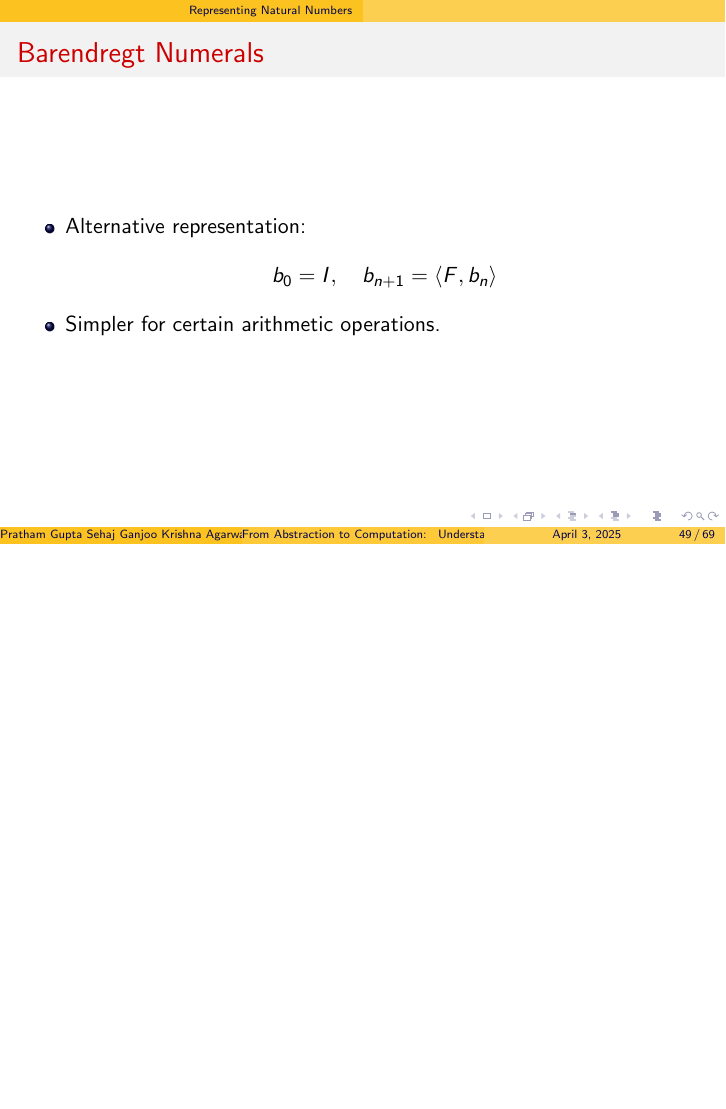
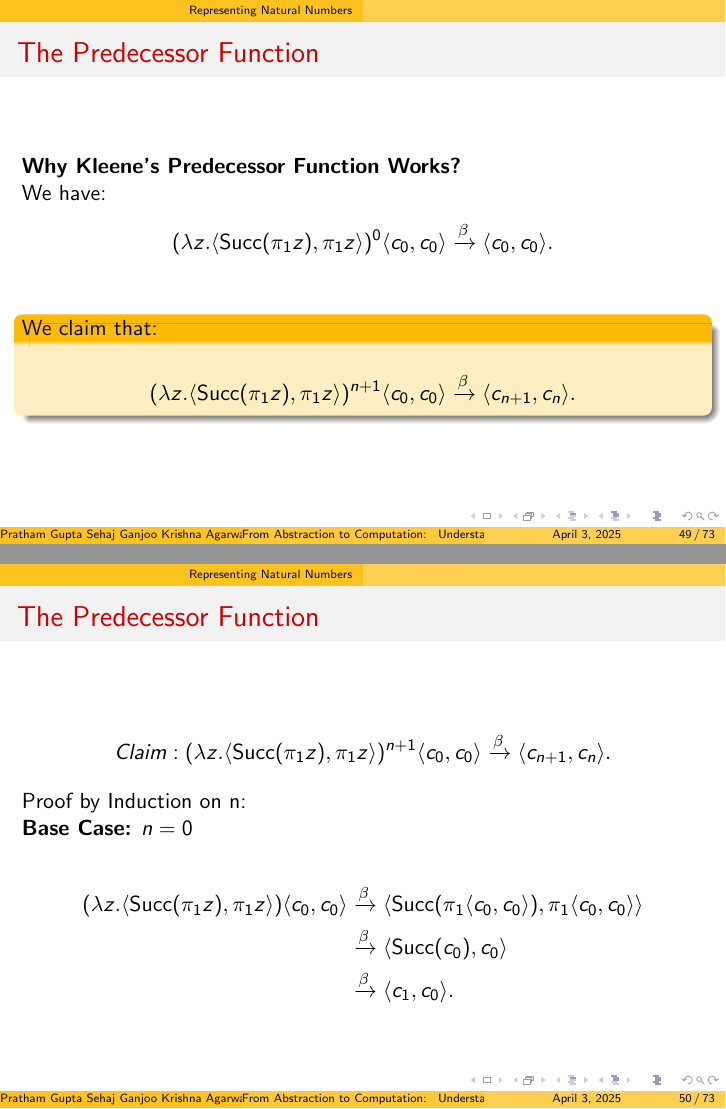
Before and after one commit to PrathamGupta423/lambda_calculus, LaTeX slides (presentation.tex): page 50 of 70 before the commit and pages 50 and 51 of 74 after it, the two joined at a grey line, the shorter picture padded with empty space. Compiled offline with pdfLaTeX.

Commit message:
added predecessor function

```diff
--- a/presentation.tex
+++ b/presentation.tex
@@ -785,0 +795,26 @@ Any natural / reasonable notion of computation realizable in the physical world
+\begin{frame}{The Predecessor Function}
+  \textbf{Why Kleene's Predecessor Function Works?}\\
+  We have:
+  \begin{align*}
+    (\lambda z. \langle \text{Succ}(\pi_1 z), \pi_1 z \rangle)^0 \langle c_0, c_0 \rangle &\xrightarrow{\beta} \langle c_0, c_0 \rangle.
+  \end{align*}
+\begin{block}{We claim that:}
+  \begin{align*}
+    (\lambda z. \langle \text{Succ}(\pi_1 z), \pi_1 z \rangle)^{n+1} \langle c_0, c_0 \rangle &\xrightarrow{\beta} \langle c_{n+1}, c_n \rangle.
+  \end{align*}
+\end{block}
+\end{frame}
+\begin{frame}{The Predecessor Function}
+    \begin{align*}Claim:
+      (\lambda z. \langle \text{Succ}(\pi_1 z), \pi_1 z \rangle)^{n+1} \langle c_0, c_0 \rangle &\xrightarrow{\beta} \langle c_{n+1}, c_n \rangle.
+    \end{align*}
+  Proof by Induction on n:\\
+  \textbf{Base Case:} \(n = 0\)\\
+  \begin{align*}
+    (\lambda z. \langle \text{Succ}(\pi_1 z), \pi_1 z \rangle) \langle c_0, c_0 \rangle &\xrightarrow{\beta} \langle \text{Succ}(\pi_1 \langle c_0, c_0 \rangle), \pi_1 \langle c_0, c_0 \rangle \rangle \\
+    &\xrightarrow{\beta} \langle \text{Succ}(c_0), c_0 \rangle \\
+    &\xrightarrow{\beta} \langle c_1, c_0 \rangle.
+  \end{align*}
+\end{frame}
+
+\begin{frame}{The Predecessor Function}
@@ -786 +836,2 @@ Any natural / reasonable notion of computation realizable in the physical world
+    \item \textbf{Kleene's predecessor function:}
       \[
```
Also changed, not shown: presentation.tex (35 more changed lines).
